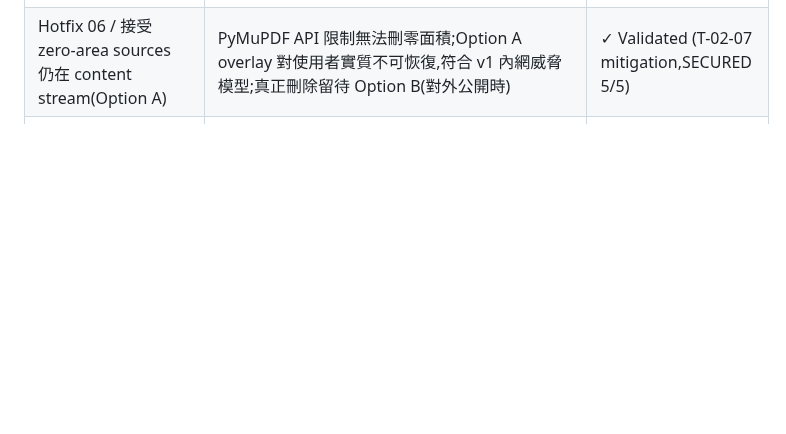
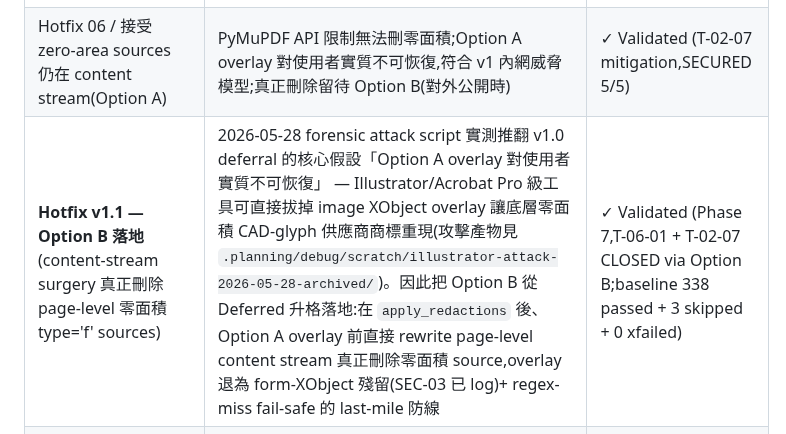
Before and after one commit to sc126-cornell/LogoSwap, a Markdown page: .planning/PROJECT.md, the part around the change. Rendered like a GitHub page; blank space fills up the shorter version.

```diff
--- a/.planning/PROJECT.md
+++ b/.planning/PROJECT.md
@@ -103,6 +103,7 @@ _2026-05-28 移除:Option B(content-stream surgery)— 已升格為 v1.1 active
 | 原圖 / 移除結果切換鈕移除(視圖自動切換) | 原圖渲染路徑修好前一直顯示移除結果;UAT 期間使用者選擇取消這組按鈕 | ✓ Validated (Phase 3 UAT) |
 | Hotfix 06 — Option A raster overlay(取代 per-artefact white covers) | 1742 per-artefact covers 的 union 重現 dCt logo,re-color attack 可還原;單一 image XObject 無 per-stroke 攻擊面 | ✓ Validated (LIVE-UAT 2026-05-27 LogoSwap (2)) |
 | Hotfix 06 / 接受 zero-area sources 仍在 content stream(Option A) | PyMuPDF API 限制無法刪零面積;Option A overlay 對使用者實質不可恢復,符合 v1 內網威脅模型;真正刪除留待 Option B(對外公開時) | ✓ Validated (T-02-07 mitigation,SECURED 5/5) |
+| **Hotfix v1.1 — Option B 落地**(content-stream surgery 真正刪除 page-level 零面積 type='f' sources) | 2026-05-28 forensic attack script 實測推翻 v1.0 deferral 的核心假設「Option A overlay 對使用者實質不可恢復」 — Illustrator/Acrobat Pro 級工具可直接拔掉 image XObject overlay 讓底層零面積 CAD-glyph 供應商商標重現(攻擊產物見 `.planning/debug/scratch/illustrator-attack-2026-05-28-archived/`)。因此把 Option B 從 Deferred 升格落地:在 `apply_redactions` 後、Option A overlay 前直接 rewrite page-level content stream 真正刪除零面積 source,overlay 退為 form-XObject 殘留(SEC-03 已 log)+ regex-miss fail-safe 的 last-mile 防線 | ✓ Validated (Phase 7,T-06-01 + T-02-07 CLOSED via Option B;baseline 338 passed + 3 skipped + 0 xfailed) |
 | **Hotfix 階段堅守 minimum-change + sufficient-testing**(5330290 教訓) | 5330290 第二輪 push 一次修 9 個 nice-to-have findings(WR/IN polish)觸發 production-only silent fail。Tests passing locally ≠ production safe,跨 module 邊界 + assertion + logging 改動疊在已穩定的修法上會放大 surface area | ⚠️ Revisit — 對任何 hotfix flow 都要套用;nice-to-have polish 應該分開 commit 或留到下個 maintenance sprint |
 | Hotfix 07 — UI loader 包住 result-image swap | 套用變更後瀏覽器 `<img>` 繼續顯示舊圖直到新 fetch 完成,使用者誤以為套用沒生效;`showPageLoader(true/false)` 包住 src swap | ✓ Validated (LIVE-UAT 2026-05-27) |
 | Hotfix 07 — apply-fail 訊息建議「重新開啟檔案」 | 使用者經驗顯示重開檔常解決 session-state 問題;4 條 COPY 訊息加 escalation path,downloadFailed 維持不變(避免丟失 work copy) | ✓ Validated (LIVE 2026-05-27;真實 LIVE 觸發等下次自然發生) |
```
Also changed, not shown: .planning/STATE.md (+2 -2 lines).
